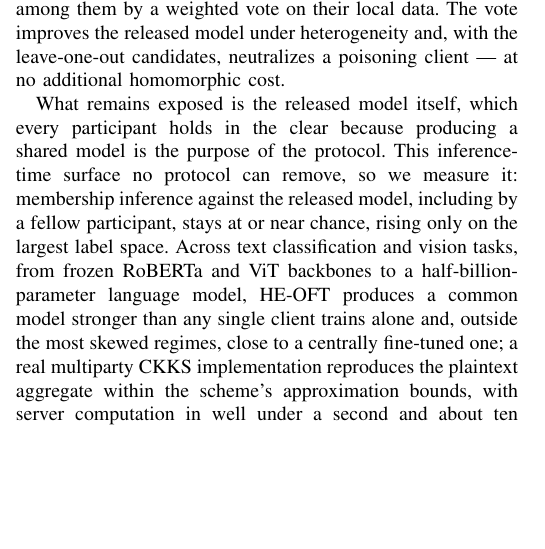
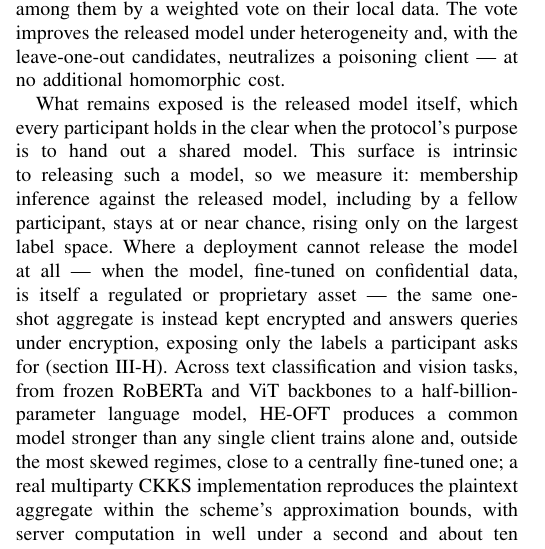
Before and after one commit to hkanpak21/HE-IFD, a LaTeX paper (docs/paper/main.tex, which reads docs/paper/sections/intro.tex): part of one column of page 2 of 19, cut so that both start at the same text, the shorter picture padded with empty space. Compiled offline with pdfLaTeX.

Commit message:
paper: intro Serve sentence (two-mode finish)
The exposure paragraph no longer implies the model is always released: adds one
sentence for the Serve setting (aggregate kept encrypted, queried, only labels
exposed) tied to the regulated/proprietary-asset hook, cross-ref sec:serve.

Co-Authored-By: Claude Opus 4.8 <noreply@anthropic.com>

```diff
--- a/docs/paper/sections/intro.tex
+++ b/docs/paper/sections/intro.tex
@@ -81,10 +81,13 @@ the clients select among them by a weighted vote on their local data. The vote i
 under heterogeneity and, with the leave-one-out candidates, neutralizes a poisoning client --- at no
 additional homomorphic cost.
 
-What remains exposed is the released model itself, which every participant holds in the clear because
-producing a shared model is the purpose of the protocol. This inference-time surface no protocol can
-remove, so we measure it: membership inference against the released model, including by a fellow
-participant, stays at or near chance, rising only on the largest label space. Across text classification and vision tasks, from
+What remains exposed is the released model itself, which every participant holds in the clear when the
+protocol's purpose is to hand out a shared model. This surface is intrinsic to releasing such a model, so we
+measure it: membership inference against the released model, including by a fellow participant, stays at or
+near chance, rising only on the largest label space. Where a deployment cannot release the model at all ---
+when the model, fine-tuned on confidential data, is itself a regulated or proprietary asset --- the same
+one-shot aggregate is instead kept encrypted and answers queries under encryption, exposing only the labels
+a participant asks for (\cref{sec:serve}). Across text classification and vision tasks, from
 frozen RoBERTa and ViT backbones to a half-billion-parameter language model, HE-OFT produces a common model
 stronger than any single client trains alone and, outside the most skewed regimes, close to a centrally fine-tuned one;
 a real multiparty CKKS implementation reproduces the plaintext aggregate within the scheme's approximation
```
